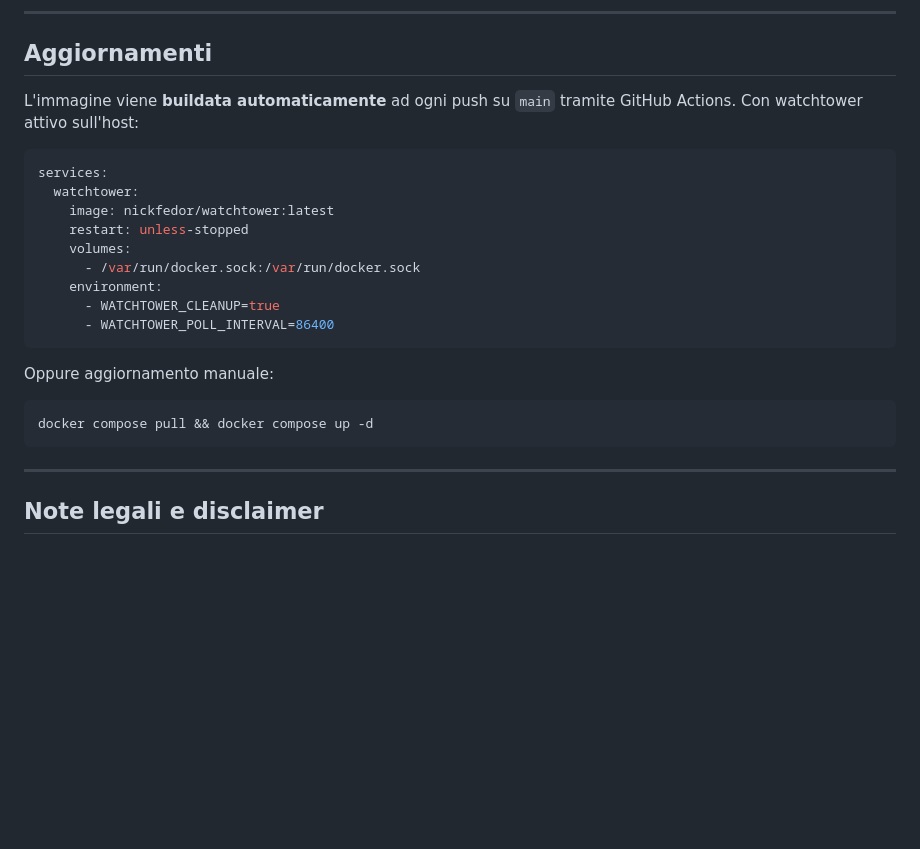
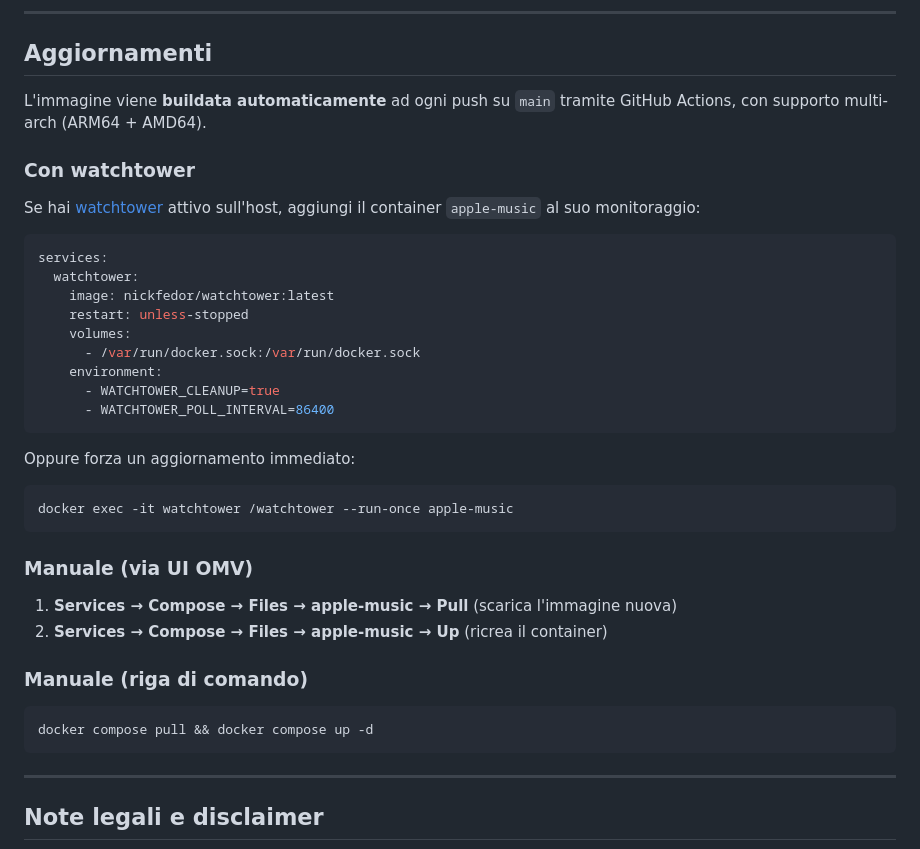
Before and after one commit to ciux23/apple-music-unified, a Markdown page: README.md, the part around the change. Drawn GitHub-style; blank space fills up the shorter version.

Commit message:
Enhance README with multi-arch support and watchtower info
Added multi-arch support details and updated instructions for using watchtower.

````diff
--- a/README.md
+++ b/README.md
@@ -120,7 +120,11 @@ I file vengono salvati in `/downloads/ALAC/Artista/Album/NN. Titolo.m4a` con cop
 
 ## Aggiornamenti
 
-L'immagine viene **buildata automaticamente** ad ogni push su `main` tramite GitHub Actions. Con watchtower attivo sull'host:
+L'immagine viene **buildata automaticamente** ad ogni push su `main` tramite GitHub Actions, con supporto multi-arch (ARM64 + AMD64).
+
+### Con watchtower
+
+Se hai [watchtower](https://github.com/nickfedor/watchtower) attivo sull'host, aggiungi il container `apple-music` al suo monitoraggio:
 
 ```yaml
 services:
@@ -134,12 +138,22 @@ services:
       - WATCHTOWER_POLL_INTERVAL=86400
 ```
 
-Oppure aggiornamento manuale:
+Oppure forza un aggiornamento immediato:
+
+```bash
+docker exec -it watchtower /watchtower --run-once apple-music
+```
+
+### Manuale (via UI OMV)
+
+1. **Services → Compose → Files → apple-music → Pull** (scarica l'immagine nuova)
+2. **Services → Compose → Files → apple-music → Up** (ricrea il container)
+
+### Manuale (riga di comando)
 
 ```bash
 docker compose pull && docker compose up -d
 ```
-
 ---
 
 ## Note legali e disclaimer
````
